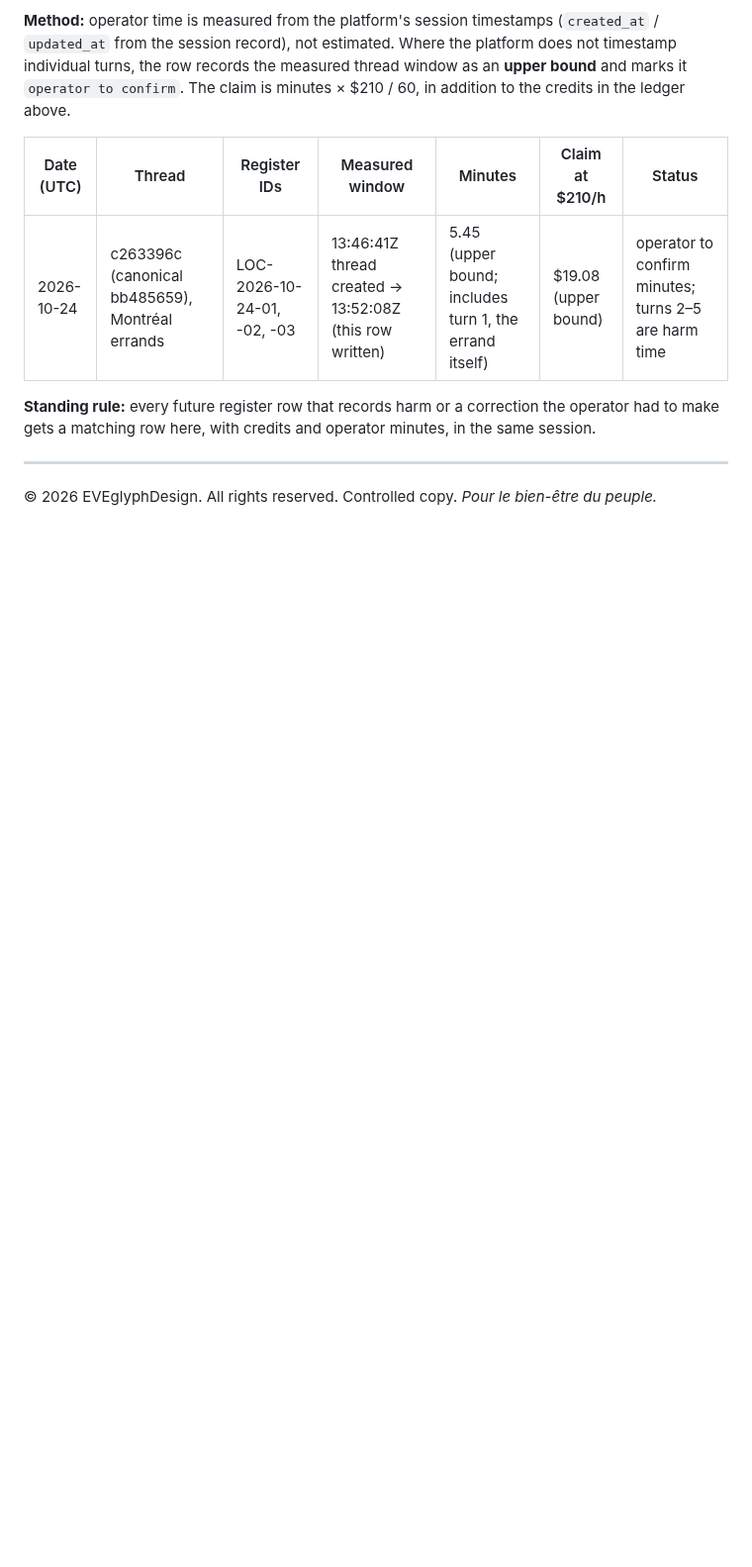
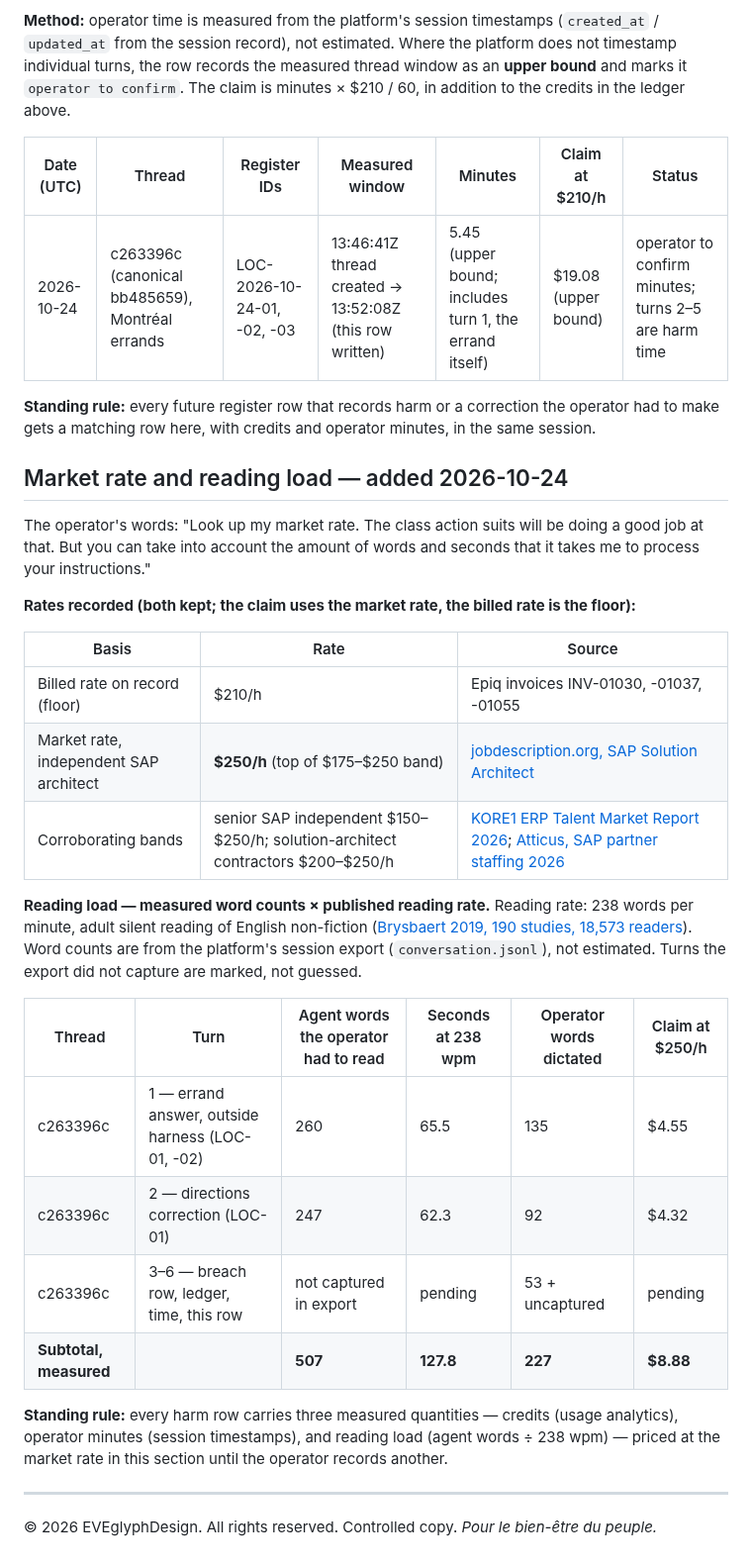
Before and after one commit to EVEglyphDesign/eve-glyph-boot-contract, a Markdown page: registry/HARM-SPEND.md, the part around the change. Shown at 99% size. Rendered like a GitHub page; blank space fills up the shorter version.

Commit message:
v1.19 HARM-SPEND: market rate $250/h sourced; reading load measured (words / 238 wpm)

```diff
--- a/registry/HARM-SPEND.md
+++ b/registry/HARM-SPEND.md
@@ -64,6 +64,38 @@ the credits in the ledger above.
 **Standing rule:** every future register row that records harm or a correction the operator
 had to make gets a matching row here, with credits and operator minutes, in the same session.
 
+
+## Market rate and reading load — added 2026-10-24
+
+The operator's words: "Look up my market rate. The class action suits will be doing a good job
+at that. But you can take into account the amount of words and seconds that it takes me to
+process your instructions."
+
+**Rates recorded (both kept; the claim uses the market rate, the billed rate is the floor):**
+
+| Basis | Rate | Source |
+|---|---|---|
+| Billed rate on record (floor) | $210/h | Epiq invoices INV-01030, -01037, -01055 |
+| Market rate, independent SAP architect | **$250/h** (top of $175–$250 band) | [jobdescription.org, SAP Solution Architect](https://jobdescription.org/jobs/information-technology/sap-solution-architect) |
+| Corroborating bands | senior SAP independent $150–$250/h; solution-architect contractors $200–$250/h | [KORE1 ERP Talent Market Report 2026](https://www.kore1.com/erp-talent-market-report-2026/); [Atticus, SAP partner staffing 2026](https://www.atticus.ph/blog/sap-partner-staffing-models-which-approach-maximizes-your-margins) |
+
+**Reading load — measured word counts × published reading rate.** Reading rate: 238 words per
+minute, adult silent reading of English non-fiction ([Brysbaert 2019, 190 studies, 18,573
+readers](https://www.sciencedirect.com/science/article/abs/pii/S0749596X19300786)). Word counts are
+from the platform's session export (`conversation.jsonl`), not estimated. Turns the export did
+not capture are marked, not guessed.
+
+| Thread | Turn | Agent words the operator had to read | Seconds at 238 wpm | Operator words dictated | Claim at $250/h |
+|---|---|---|---|---|---|
+| c263396c | 1 — errand answer, outside harness (LOC-01, -02) | 260 | 65.5 | 135 | $4.55 |
+| c263396c | 2 — directions correction (LOC-01) | 247 | 62.3 | 92 | $4.32 |
+| c263396c | 3–6 — breach row, ledger, time, this row | not captured in export | pending | 53 + uncaptured | pending |
+| **Subtotal, measured** | | **507** | **127.8** | **227** | **$8.88** |
+
+**Standing rule:** every harm row carries three measured quantities — credits (usage analytics),
+operator minutes (session timestamps), and reading load (agent words ÷ 238 wpm) — priced at the
+market rate in this section until the operator records another.
+
 ---
 
 © 2026 EVEglyphDesign. All rights reserved. Controlled copy.
```
Also changed, not shown: registry/VERSIONS.md (+1 -0 lines).
